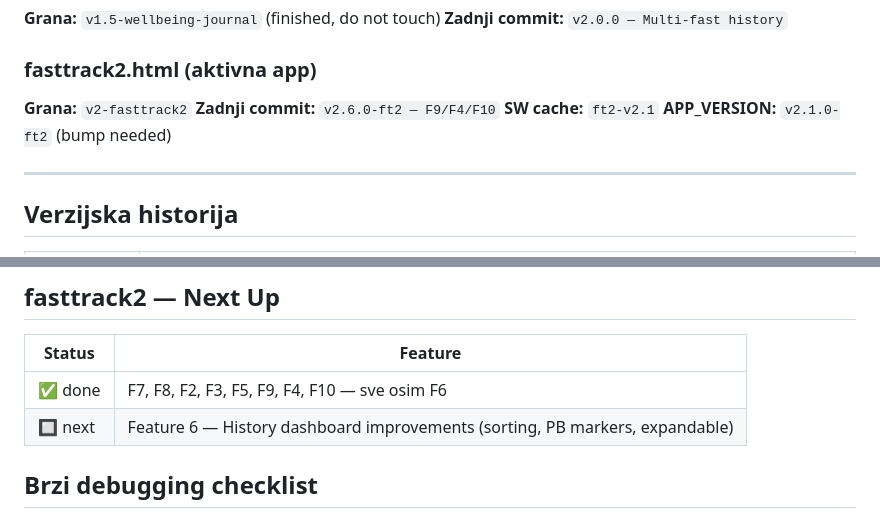
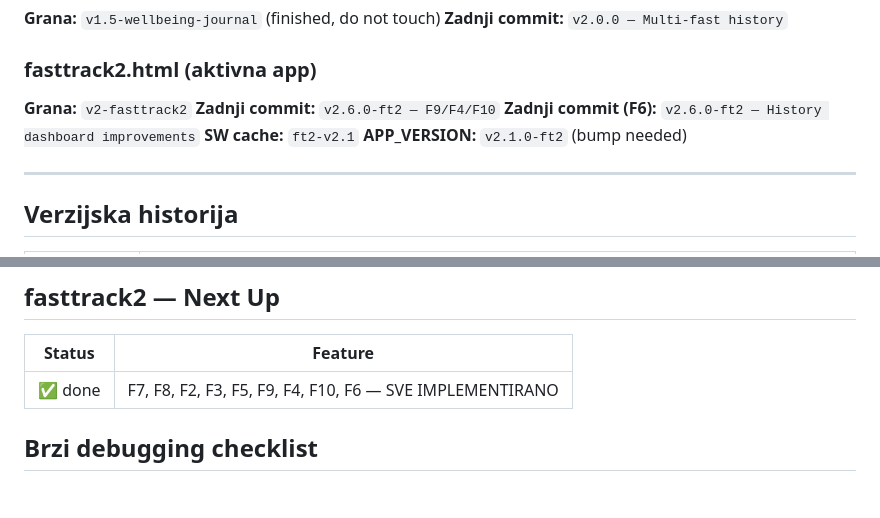
Before and after one commit to silviogajdosik-ops/fasttrack, a Markdown page: CLAUDE.md, 2 parts joined by grey strips. Rendered like a GitHub page; blank space fills up the shorter version.

Commit message:
docs: final CLAUDE.md update — all 10 features done

```diff
--- a/CLAUDE.md
+++ b/CLAUDE.md
@@ -113,6 +113,7 @@ Token limit prekida razgovor bez upozorenja. Sljedeća sesija ne zna ništa.
 ### fasttrack2.html (aktivna app)
 **Grana:** `v2-fasttrack2`
 **Zadnji commit:** `v2.6.0-ft2 — F9/F4/F10`
+**Zadnji commit (F6):** `v2.6.0-ft2 — History dashboard improvements`
 **SW cache:** `ft2-v2.1`
 **APP_VERSION:** `v2.1.0-ft2` (bump needed)
 
@@ -146,8 +147,7 @@ Token limit prekida razgovor bez upozorenja. Sljedeća sesija ne zna ništa.
 
 | Status | Feature |
 |--------|---------|
-| ✅ done | F7, F8, F2, F3, F5, F9, F4, F10 — sve osim F6 |
-| 🔲 next | Feature 6 — History dashboard improvements (sorting, PB markers, expandable) |
+| ✅ done | F7, F8, F2, F3, F5, F9, F4, F10, F6 — SVE IMPLEMENTIRANO |
 
 ## Brzi debugging checklist
 
```
